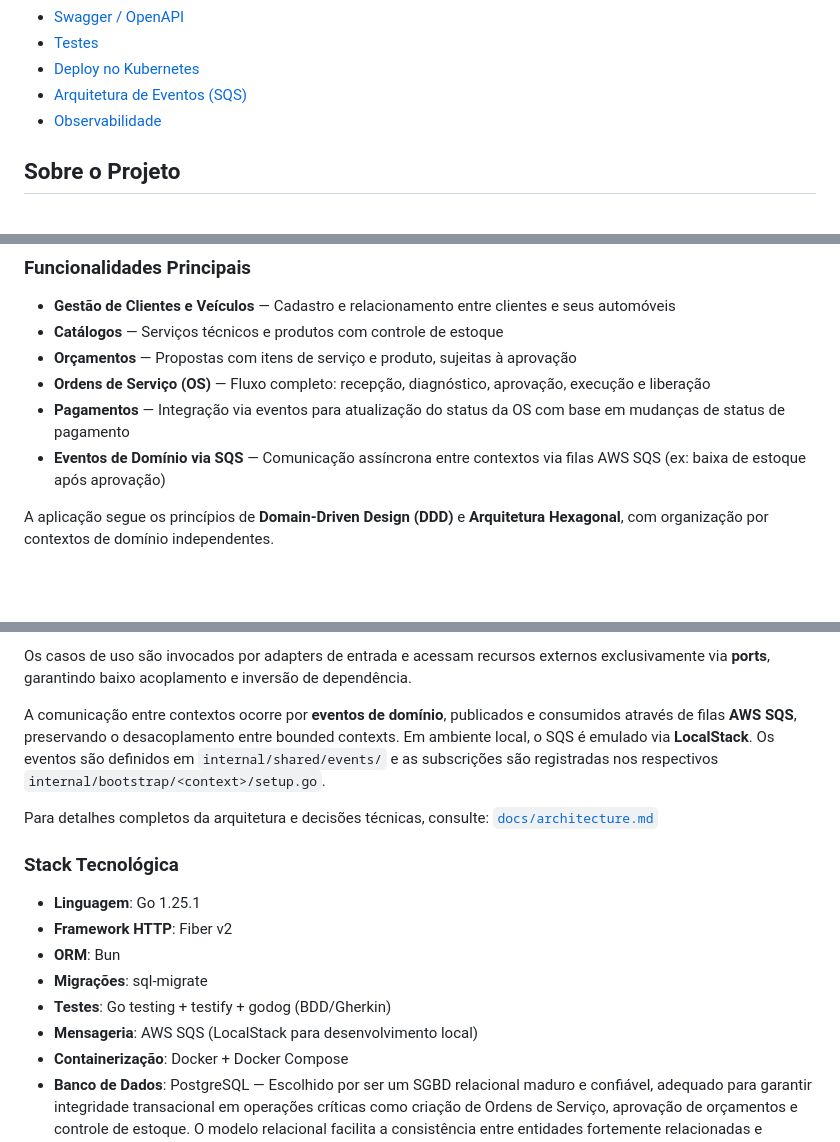
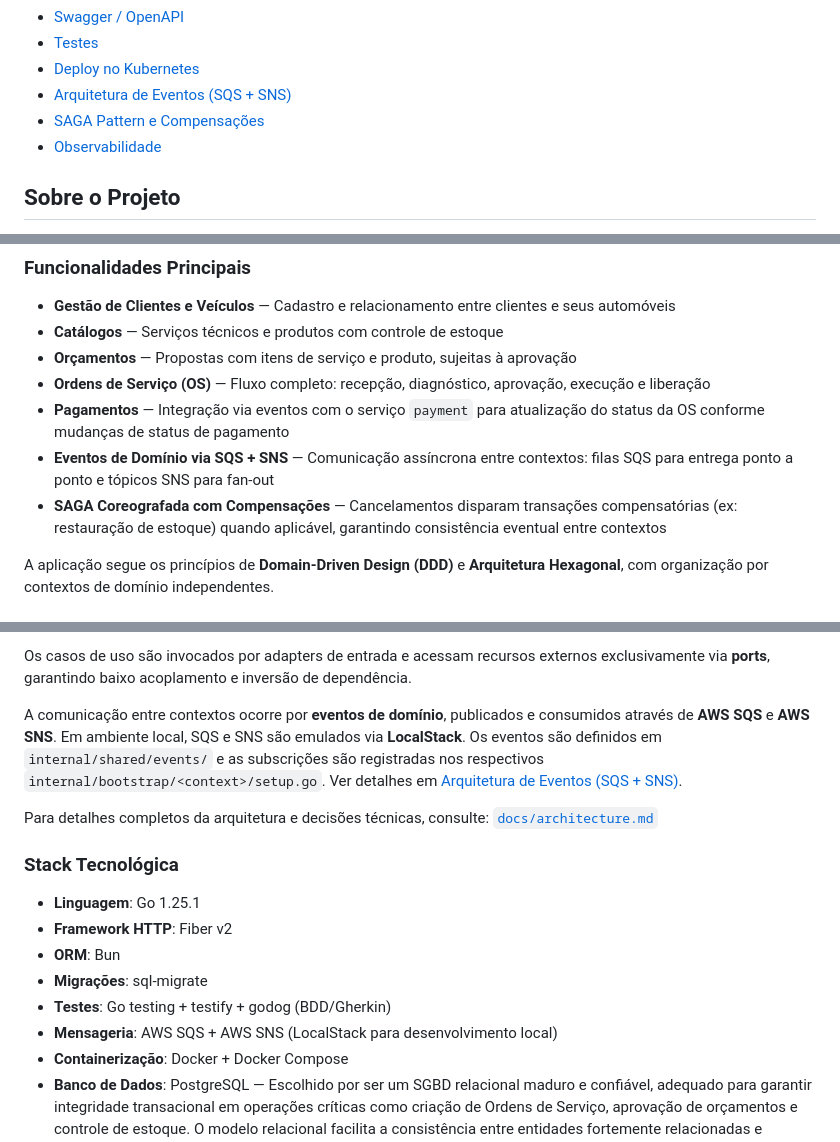
Before and after one commit to soat13/ms-oficina, a Markdown page: README.md, 3 parts joined by grey strips. Rendered like a GitHub page; blank space fills up the shorter version.

```diff
--- a/README.md
+++ b/README.md
@@ -14,7 +14,8 @@
 - [Swagger / OpenAPI](#swagger--openapi)
 - [Testes](#testes)
 - [Deploy no Kubernetes](#deploy-no-kubernetes)
-- [Arquitetura de Eventos (SQS)](#arquitetura-de-eventos-sqs)
+- [Arquitetura de Eventos (SQS + SNS)](#arquitetura-de-eventos-sqs--sns)
+- [SAGA Pattern e Compensações](#saga-pattern-e-compensações)
 - [Observabilidade](#observabilidade)
 
 ## Sobre o Projeto
@@ -32,8 +33,9 @@ Sistema de gestão para oficinas mecânicas que automatiza o fluxo completo de a
 - **Catálogos** — Serviços técnicos e produtos com controle de estoque
 - **Orçamentos** — Propostas com itens de serviço e produto, sujeitas à aprovação
 - **Ordens de Serviço (OS)** — Fluxo completo: recepção, diagnóstico, aprovação, execução e liberação
-- **Pagamentos** — Integração via eventos para atualização do status da OS com base em mudanças de status de pagamento
-- **Eventos de Domínio via SQS** — Comunicação assíncrona entre contextos via filas AWS SQS (ex: baixa de estoque após aprovação)
+- **Pagamentos** — Integração via eventos com o serviço `payment` para atualização do status da OS conforme mudanças de status de pagamento
+- **Eventos de Domínio via SQS + SNS** — Comunicação assíncrona entre contextos: filas SQS para entrega ponto a ponto e tópicos SNS para fan-out
+- **SAGA Coreografada com Compensações** — Cancelamentos disparam transações compensatórias (ex: restauração de estoque) quando aplicável, garantindo consistência eventual entre contextos
 
 A aplicação segue os princípios de **Domain-Driven Design (DDD)** e **Arquitetura Hexagonal**, com organização por contextos de domínio independentes.
 
@@ -76,7 +79,7 @@ Cada contexto é estruturado em:
 
 Os casos de uso são invocados por adapters de entrada e acessam recursos externos exclusivamente via **ports**, garantindo baixo acoplamento e inversão de dependência.
 
-A comunicação entre contextos ocorre por **eventos de domínio**, publicados e consumidos através de filas **AWS SQS**, preservando o desacoplamento entre bounded contexts. Em ambiente local, o SQS é emulado via **LocalStack**. Os eventos são definidos em `internal/shared/events/` e as subscrições são registradas nos respectivos `internal/bootstrap/<context>/setup.go`.
+A comunicação entre contextos ocorre por **eventos de domínio**, publicados e consumidos através de **AWS SQS** e **AWS SNS**. Em ambiente local, SQS e SNS são emulados via **LocalStack**. Os eventos são definidos em `internal/shared/events/` e as subscrições são registradas nos respectivos `internal/bootstrap/<context>/setup.go`. Ver detalhes em [Arquitetura de Eventos (SQS + SNS)](#arquitetura-de-eventos-sqs--sns).
 
 Para detalhes completos da arquitetura e decisões técnicas, consulte: [`docs/architecture.md`](docs/architecture.md)
 
@@ -87,7 +90,7 @@ Para detalhes completos da arquitetura e decisões técnicas, consulte: [`docs/a
 - **ORM**: Bun
 - **Migrações**: sql-migrate
 - **Testes**: Go testing + testify + godog (BDD/Gherkin)
-- **Mensageria**: AWS SQS (LocalStack para desenvolvimento local)
+- **Mensageria**: AWS SQS + AWS SNS (LocalStack para desenvolvimento local)
 - **Containerização**: Docker + Docker Compose
 - **Banco de Dados**: PostgreSQL — Escolhido por ser um SGBD relacional maduro e confiável, adequado para garantir integridade transacional em operações críticas como criação de Ordens de Serviço, aprovação de orçamentos e controle de estoque. O modelo relacional facilita a consistência entre entidades fortemente relacionadas e oferece suporte nativo a transações ACID, constraints e índices, essenciais para a confiabilidade e evolução do sistema.
 
```
Also changed, not shown: other parts of README.md (+41 -1 lines).
